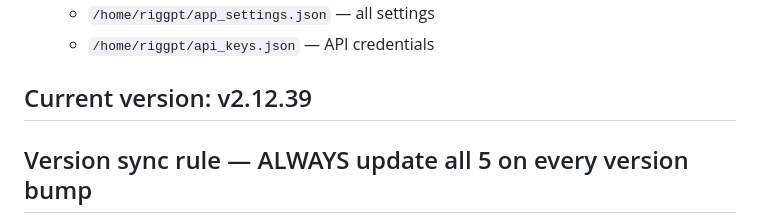
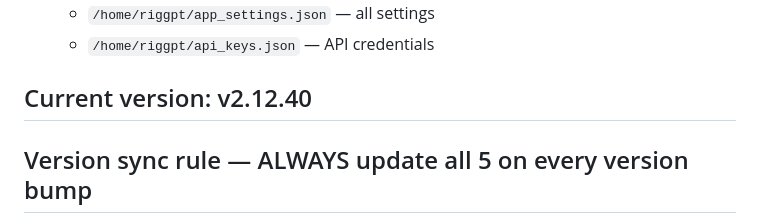
Before and after one commit to afitnacode/riggpt, a Markdown page: CLAUDE.md, the part around the change. Rendered like a GitHub page.

Commit message:
v2.12.40 - Bump version strings

```diff
--- a/CLAUDE.md
+++ b/CLAUDE.md
@@ -25,7 +25,7 @@ CLAUDE.md               This file — read on startup
   - `/home/riggpt/app_settings.json` — all settings
   - `/home/riggpt/api_keys.json` — API credentials
 
-## Current version: v2.12.39
+## Current version: v2.12.40
 
 ## Version sync rule — ALWAYS update all 5 on every version bump
 1. `app.py` docstring header (`RigGPT vX.X.X`)
```
